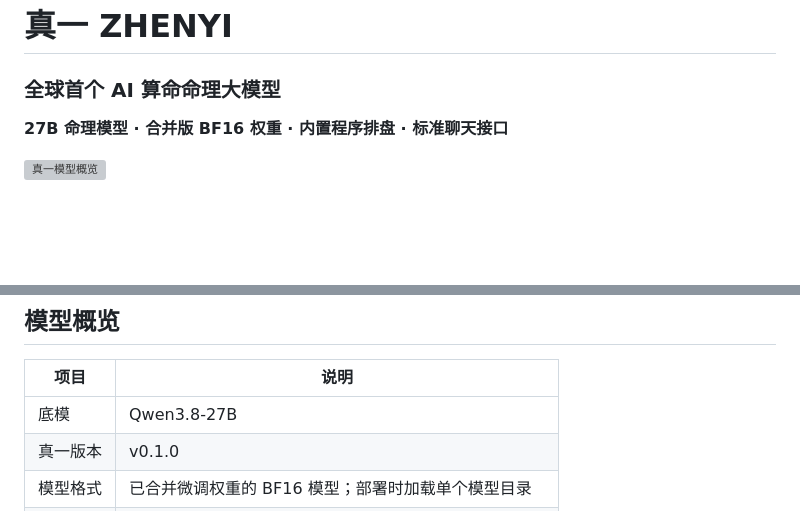
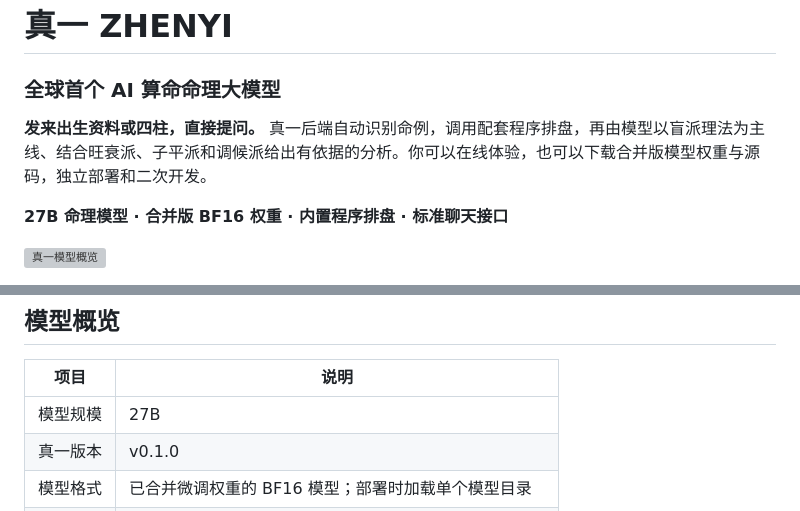
Before and after one commit to ZHENYI-ORG/Mingli-AI, a Markdown page: README.md, 2 parts joined by grey strips. Drawn GitHub-style; blank space fills up the shorter version; grey boxes are pictures that could not be loaded.

```diff
--- a/README.md
+++ b/README.md
@@ -3,6 +3,8 @@
 # 真一 ZHENYI
 
 ### 全球首个 AI 算命命理大模型
+
+**发来出生资料或四柱，直接提问。** 真一后端自动识别命例，调用配套程序排盘，再由模型以盲派理法为主线、结合旺衰派、子平派和调候派给出有依据的分析。你可以在线体验，也可以下载合并版模型权重与源码，独立部署和二次开发。
 
 **27B 命理模型 · 合并版 BF16 权重 · 内置程序排盘 · 标准聊天接口**
 
@@ -35,7 +37,7 @@
 
 | 项目 | 说明 |
 | --- | --- |
-| 底模 | Qwen3.8-27B |
+| 模型规模 | 27B |
 | 真一版本 | v0.1.0 |
 | 模型格式 | 已合并微调权重的 BF16 模型；部署时加载单个模型目录 |
 | 训练资料 | 项目团队提供两万多个真实命例，并整合多流派理论与经验 |
```
Also changed, not shown: README.en.md (+3 -1 lines), README.ja.md (+3 -1 lines).
